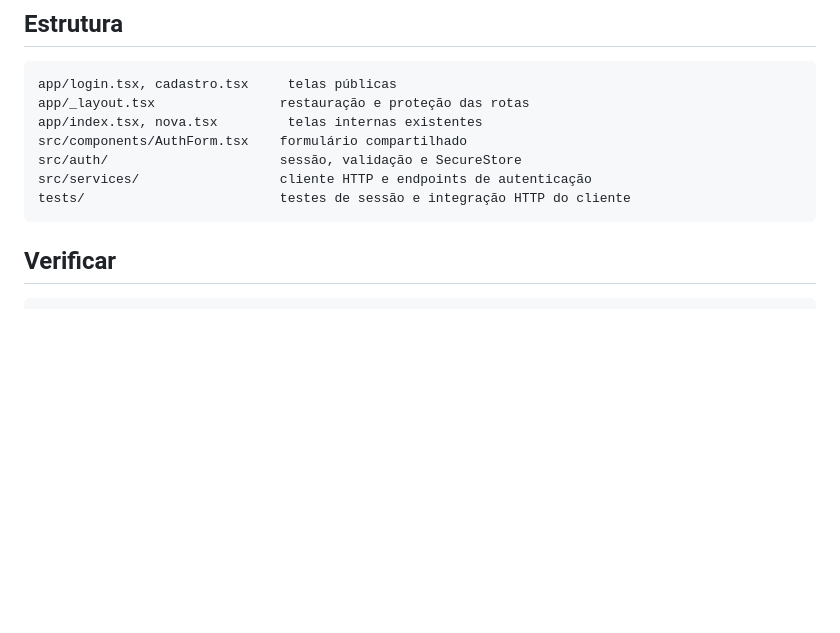
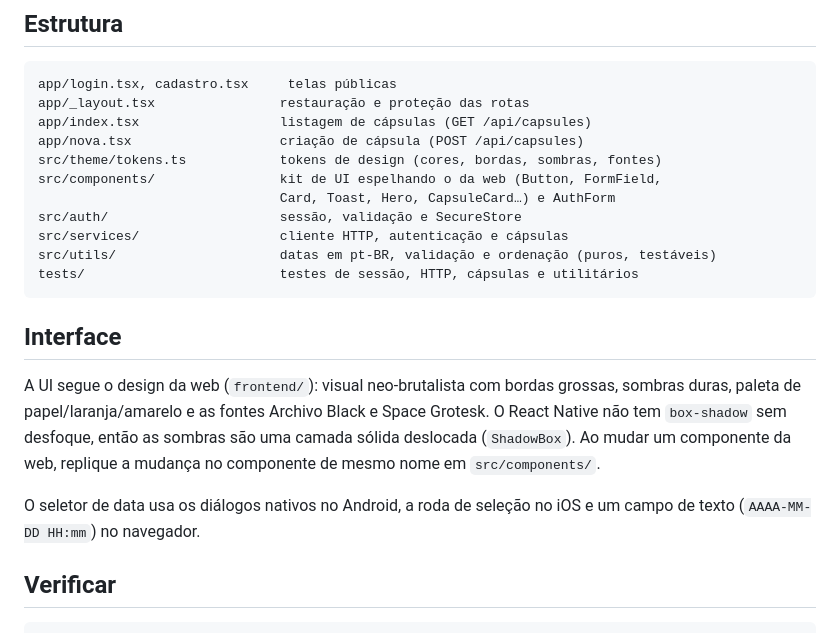
Before and after one commit to capsule-timez/mobile, a Markdown page: README.md, the part around the change. Rendered like a GitHub page; blank space fills up the shorter version.

Commit message:
docs: document mobile UI and structure

````diff
--- a/README.md
+++ b/README.md
@@ -43,12 +43,28 @@ do repositório backend. Execute suas migrações e inicie a API conforme o READ
 ```text
 app/login.tsx, cadastro.tsx     telas públicas
 app/_layout.tsx                restauração e proteção das rotas
-app/index.tsx, nova.tsx         telas internas existentes
-src/components/AuthForm.tsx    formulário compartilhado
+app/index.tsx                  listagem de cápsulas (GET /api/capsules)
+app/nova.tsx                   criação de cápsula (POST /api/capsules)
+src/theme/tokens.ts            tokens de design (cores, bordas, sombras, fontes)
+src/components/                kit de UI espelhando o da web (Button, FormField,
+                               Card, Toast, Hero, CapsuleCard…) e AuthForm
 src/auth/                      sessão, validação e SecureStore
-src/services/                  cliente HTTP e endpoints de autenticação
-tests/                         testes de sessão e integração HTTP do cliente
+src/services/                  cliente HTTP, autenticação e cápsulas
+src/utils/                     datas em pt-BR, validação e ordenação (puros, testáveis)
+tests/                         testes de sessão, HTTP, cápsulas e utilitários
 ```
+
+## Interface
+
+A UI segue o design da web (`frontend/`): visual neo-brutalista com bordas
+grossas, sombras duras, paleta de papel/laranja/amarelo e as fontes Archivo
+Black e Space Grotesk. O React Native não tem `box-shadow` sem desfoque, então
+as sombras são uma camada sólida deslocada (`ShadowBox`). Ao mudar um
+componente da web, replique a mudança no componente de mesmo nome em
+`src/components/`.
+
+O seletor de data usa os diálogos nativos no Android, a roda de seleção no iOS
+e um campo de texto (`AAAA-MM-DD HH:mm`) no navegador.
 
 ## Verificar
 
````
